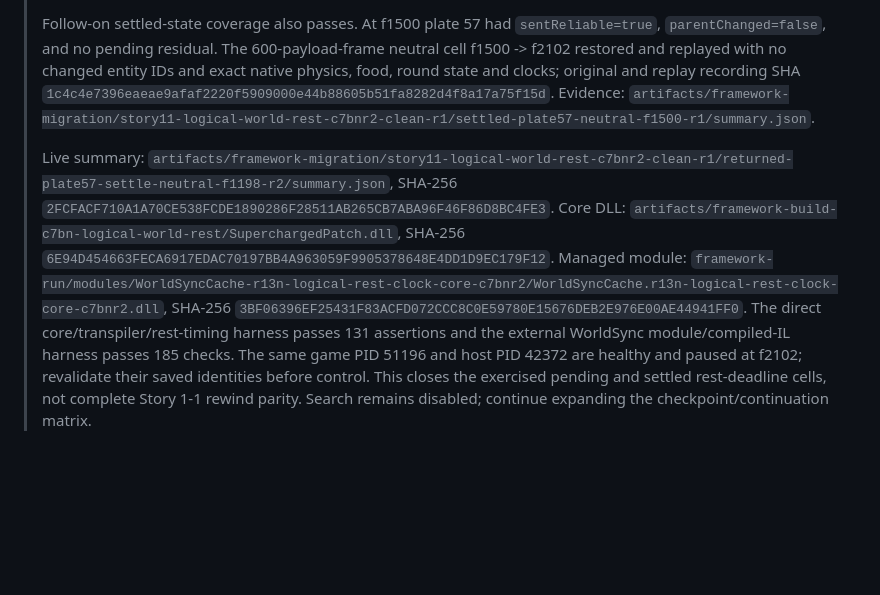
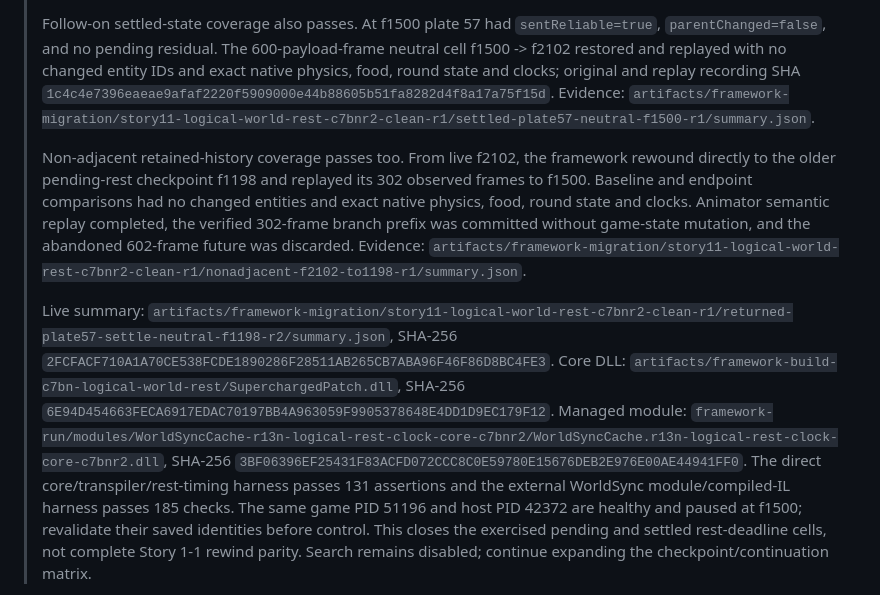
Before and after one commit to hpmv/overcooked-supercharged, a Markdown page: docs/FRESH-SESSION-HANDOFF.md, the part around the change. Drawn GitHub-style; blank space fills up the shorter version.

Commit message:
docs: record non-adjacent rewind parity

```diff
--- a/docs/FRESH-SESSION-HANDOFF.md
+++ b/docs/FRESH-SESSION-HANDOFF.md
@@ -49,6 +49,15 @@
 > Evidence:
 > `artifacts/framework-migration/story11-logical-world-rest-c7bnr2-clean-r1/settled-plate57-neutral-f1500-r1/summary.json`.
 >
+> Non-adjacent retained-history coverage passes too.  From live f2102, the
+> framework rewound directly to the older pending-rest checkpoint f1198 and
+> replayed its 302 observed frames to f1500.  Baseline and endpoint comparisons
+> had no changed entities and exact native physics, food, round state and
+> clocks.  Animator semantic replay completed, the verified 302-frame branch
+> prefix was committed without game-state mutation, and the abandoned
+> 602-frame future was discarded.  Evidence:
+> `artifacts/framework-migration/story11-logical-world-rest-c7bnr2-clean-r1/nonadjacent-f2102-to1198-r1/summary.json`.
+>
 > Live summary:
 > `artifacts/framework-migration/story11-logical-world-rest-c7bnr2-clean-r1/returned-plate57-settle-neutral-f1198-r2/summary.json`,
 > SHA-256
@@ -63,7 +72,7 @@
 > `3BF06396EF25431F83ACFD072CCC8C0E59780E15676DEB2E976E00AE44941FF0`.
 > The direct core/transpiler/rest-timing harness passes 131 assertions and the
 > external WorldSync module/compiled-IL harness passes 185 checks.  The same
-> game PID 51196 and host PID 42372 are healthy and paused at f2102; revalidate
+> game PID 51196 and host PID 42372 are healthy and paused at f1500; revalidate
 > their saved identities before control.  This closes the exercised pending
 > and settled rest-deadline cells, not complete Story 1-1 rewind parity.  Search remains
 > disabled; continue expanding the checkpoint/continuation matrix.
```
